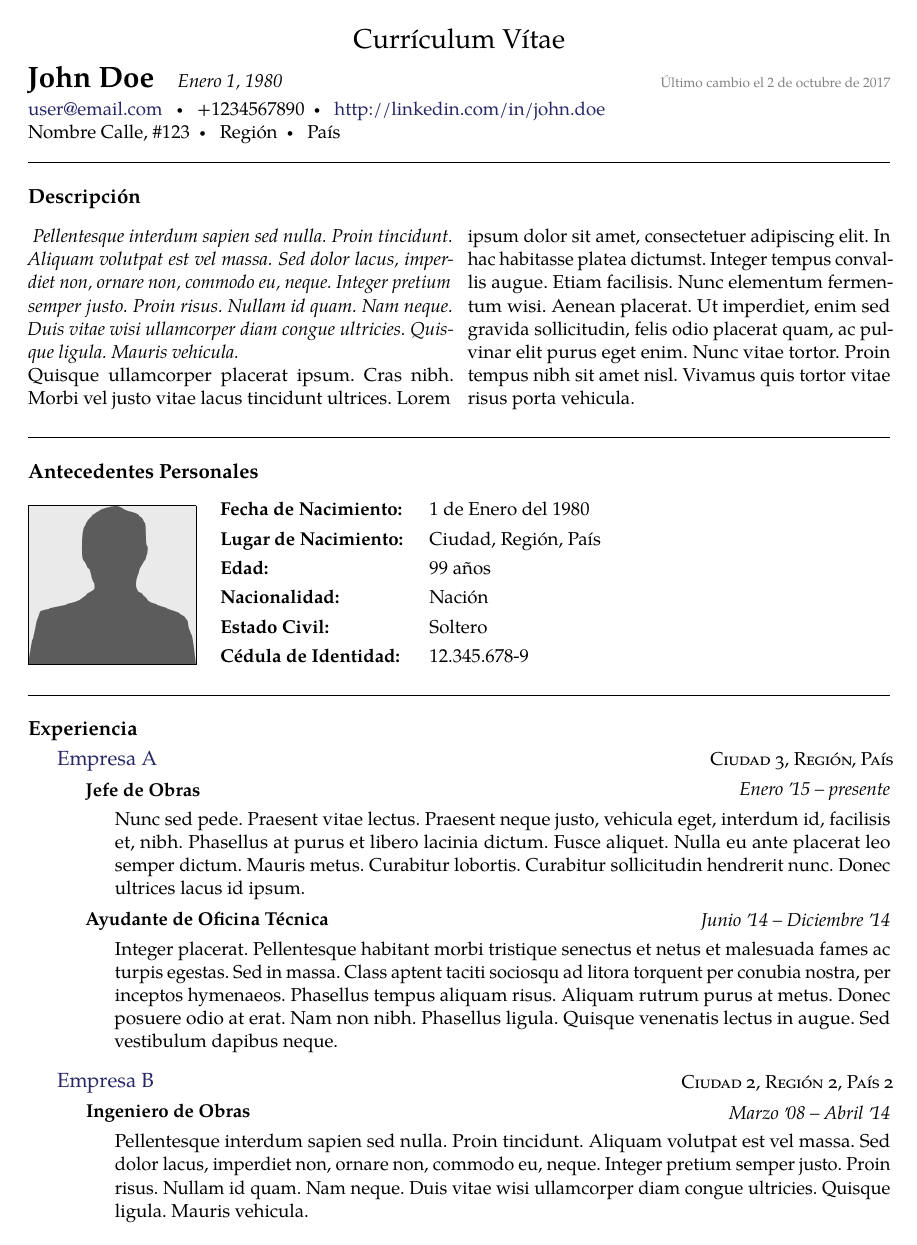
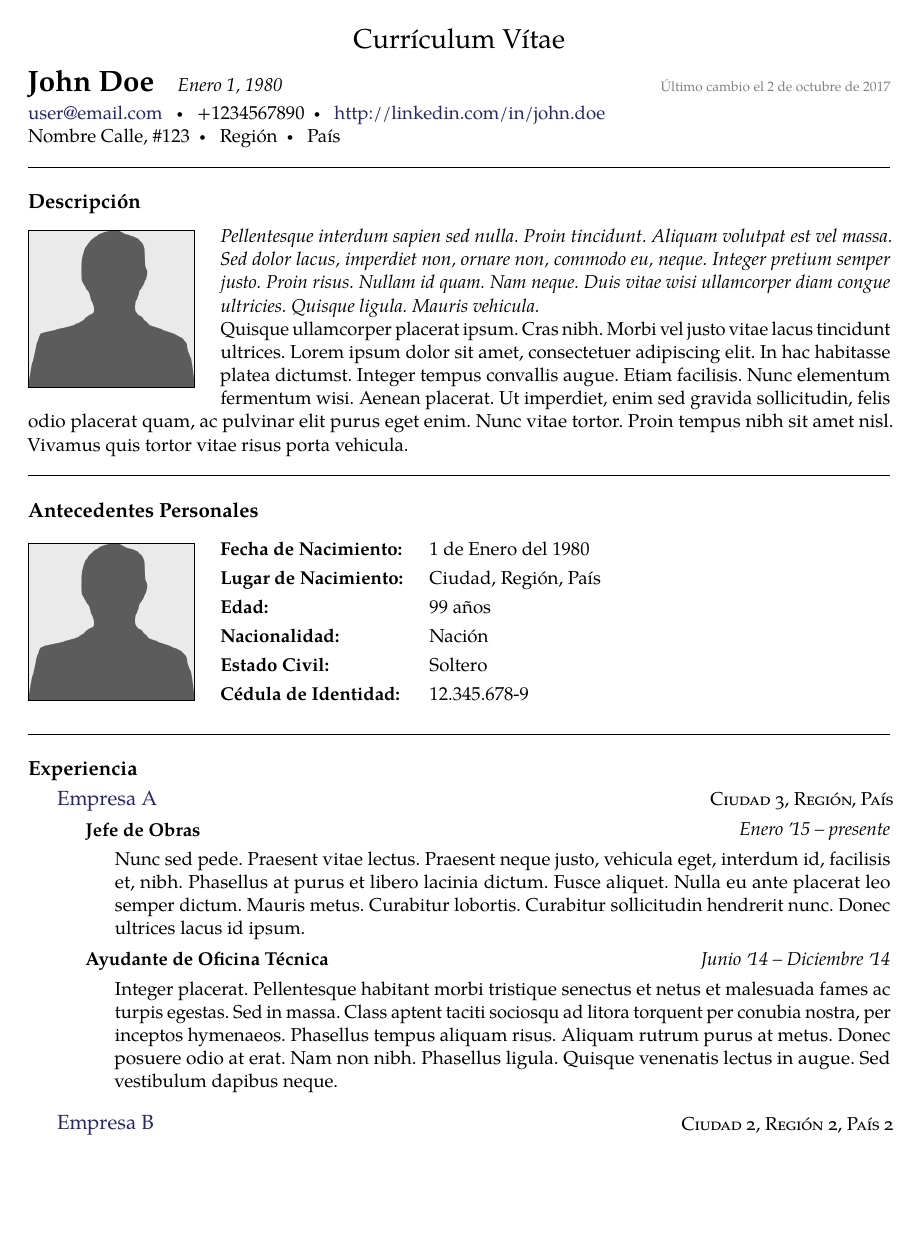
Before and after one commit to Template-Latex/Professional-CV, a LaTeX CV (cv.tex, which reads lib/env.tex, lib/function.tex, lib/initconf.tex): page 1 of 2. Compiled offline with pdfLaTeX.

Commit message:
Version 1.1.1

```diff
--- a/cv.tex
+++ b/cv.tex
@@ -52,11 +52,11 @@
 \input{lib/pageconf}
 
 % PÁRRAFO DE RESUMEN
-\begin{summary}
+\begin{photosummary}
 	\emph{\lipsum[75]}
 	~ \\
 	\lipsum[4]
-\end{summary}
+\end{photosummary}
 
 % TABLA ANTECEDENTES PERSONALES
 \begin{personaltabledata}
--- a/lib/env.tex
+++ b/lib/env.tex
@@ -48,8 +48,8 @@
 	\setlength{\parindent}{0pt}
 	\vspace{0.2em}
 	\begin{wrapfigure}{l}{\userphotosize cm}
-		\vspace{-0.45cm}
-		\fbox{\includegraphics[width=1\linewidth]{\fotoautor}}
+		\vspace*{-0.45cm}
+		\fbox{\includegraphics[width=0.99\linewidth]{\fotoautor}}
 	\end{wrapfigure}
 	}{
 	\par
@@ -64,10 +64,10 @@
 	\setlength{\tabcolsep}{0.7em}
 	\setlength{\fboxsep}{0pt}
 	\setlength{\columnsep}{-35pt}
-	\def\arraystretch{1.27}
+	\def\arraystretch{1.25}
 	\begin{wrapfigure}{l}{\userphotosize cm}
-		\vspace{-0.25cm}
-		\fbox{\centering\includegraphics[width=1\linewidth]{\fotoautor}}
+		\vspace*{-0.275cm}
+		\centering \fbox{\centering\includegraphics[width=0.99\linewidth]{\fotoautor}}
 	\end{wrapfigure}
 	\noindent
 	\vspace{-0.71cm}
@@ -81,10 +81,9 @@
 	\endgroup
 }
 
-% Crea un bloque de contenido
+% Crea un bloque de contenido sin línea divisoria
 %	#1	Título
-\newenvironment{cvblock}[1]{
-	\spacedhrule{1.0em}{0em}
+\newenvironment{cvblocknoline}[1]{
 	\ifx\hfuzz#1\hfuzz
 		\throwwarning{Titulo del bloque no definido}
 		\stop
@@ -92,6 +91,15 @@
 		\roottitle{#1}
 	\fi
 	}{
+}
+
+% Crea un bloque de contenido
+%	#1	Título
+\newenvironment{cvblock}[1]{
+	\spacedhrule{1.0em}{0em}
+	\begin{cvblocknoline}{#1}
+	}{
+	\end{cvblocknoline}
 }
 
 % Nueva institución
--- a/lib/function.tex
+++ b/lib/function.tex
@@ -194,12 +194,12 @@
 		\ifx\hfuzz#4\hfuzz
 			\begin{minipage}{1\linewidth}
 				\vspace{0.2cm}
-				~ \\
 			\end{minipage}
 		\else
 			\begin{minipage}{1\linewidth}
 				\vspace{0.2cm}
 				\bodytext{#4}
+				\par
 			\end{minipage}
 		\fi
 	\end{indentsection}
--- a/lib/initconf.tex
+++ b/lib/initconf.tex
@@ -68,9 +68,9 @@
 		Template.Licencia.Web={https://opensource.org/licenses/MIT/},
 		Template.Nombre={Professional-CV},
 		Template.Tipo={Normal},
-		Template.Version.Dev={1.1.0-N},
-		Template.Version.Hash={B1056730C3E6E54F91C3C0A1CE003F18},
-		Template.Version.Release={1.1.0},
+		Template.Version.Dev={1.1.1-N},
+		Template.Version.Hash={865549D85159F2395ED74FF370D3CC60},
+		Template.Version.Release={1.1.1},
 		Template.Web.Dev={https://github.com/Template-Latex/Professional-CV/},
 		Template.Web.Manual={http://latex.ppizarror.com/Professional-CV/}
 	},
@@ -79,7 +79,7 @@
 	pdfmenubar={\cfgpdfmenubar},
 	pdfpagelayout={\cfgpdfpagemode},
 	pdfpagemode={\cdfpagemodepdf},
-	pdfproducer={Professional-CV v1.1.0 | (Pablo Pizarro R.) ppizarror.com},
+	pdfproducer={Professional-CV v1.1.1 | (Pablo Pizarro R.) ppizarror.com},
 	pdfremotestartview={Fit},
 	pdfstartpage={1},
 	pdfstartview={\cfgpdfpageview},
```
Also changed, not shown: cv_single.tex (+7 -7 lines), lib/config.tex (+1 -1 lines), lib/imports.tex (+1 -1 lines), lib/pageconf.tex (+1 -1 lines), lib/styles.tex (+1 -1 lines), cv.tex (6 more changed lines), lib/env.tex (2 more changed lines), lib/function.tex (2 more changed lines), lib/initconf.tex (2 more changed lines).
